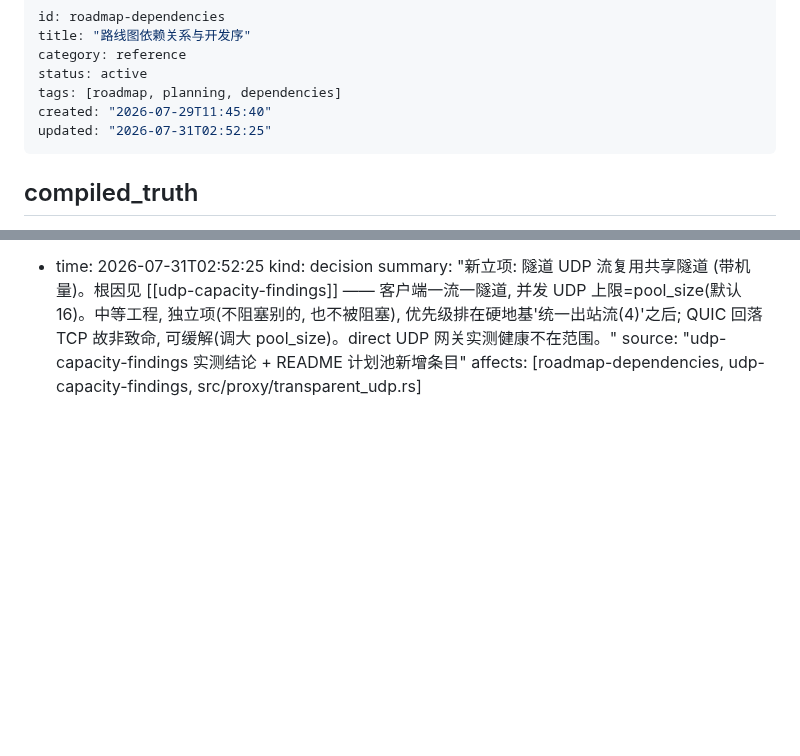
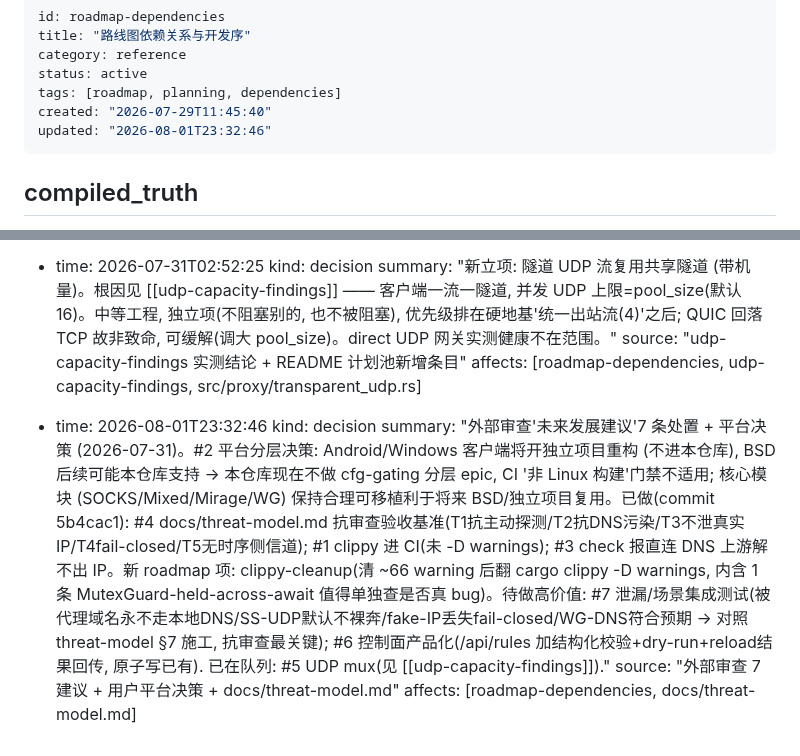
Before and after one commit to zdgt0226/Mirage-rs, a Markdown page: brain/pages/roadmap-dependencies.md, 2 parts joined by grey strips. Rendered like a GitHub page; blank space fills up the shorter version.

Commit message:
docs(brain): 记外部审查7建议处置 + 平台分层决策(Android/Win独立项目, BSD后续)
Co-Authored-By: Claude Opus 4.8 <noreply@anthropic.com>

```diff
--- a/brain/pages/roadmap-dependencies.md
+++ b/brain/pages/roadmap-dependencies.md
@@ -5,7 +5,7 @@ category: reference
 status: active
 tags: [roadmap, planning, dependencies]
 created: "2026-07-29T11:45:40"
-updated: "2026-07-31T02:52:25"
+updated: "2026-08-01T23:32:46"
 ---
 
 ## compiled_truth
@@ -60,3 +60,9 @@ updated: "2026-07-31T02:52:25"
   summary: "新立项: 隧道 UDP 流复用共享隧道 (带机量)。根因见 [[udp-capacity-findings]] —— 客户端一流一隧道, 并发 UDP 上限=pool_size(默认16)。中等工程, 独立项(不阻塞别的, 也不被阻塞), 优先级排在硬地基'统一出站流(4)'之后; QUIC 回落 TCP 故非致命, 可缓解(调大 pool_size)。direct UDP 网关实测健康不在范围。"
   source: "udp-capacity-findings 实测结论 + README 计划池新增条目"
   affects: [roadmap-dependencies, udp-capacity-findings, src/proxy/transparent_udp.rs]
+
+- time: 2026-08-01T23:32:46
+  kind: decision
+  summary: "外部审查'未来发展建议'7 条处置 + 平台决策 (2026-07-31)。#2 平台分层决策: Android/Windows 客户端将开独立项目重构 (不进本仓库), BSD 后续可能本仓库支持 → 本仓库现在不做 cfg-gating 分层 epic, CI '非 Linux 构建'门禁不适用; 核心模块 (SOCKS/Mixed/Mirage/WG) 保持合理可移植利于将来 BSD/独立项目复用。已做(commit 5b4cac1): #4 docs/threat-model.md 抗审查验收基准(T1抗主动探测/T2抗DNS污染/T3不泄真实IP/T4fail-closed/T5无时序侧信道); #1 clippy 进 CI(未 -D warnings); #3 check 报直连 DNS 上游解不出 IP。新 roadmap 项: clippy-cleanup(清 ~66 warning 后翻 cargo clippy -D warnings, 内含 1 条 MutexGuard-held-across-await 值得单独查是否真 bug)。待做高价值: #7 泄漏/场景集成测试(被代理域名永不走本地DNS/SS-UDP默认不裸奔/fake-IP丢失fail-closed/WG-DNS符合预期 → 对照 threat-model §7 施工, 抗审查最关键); #6 控制面产品化(/api/rules 加结构化校验+dry-run+reload结果回传, 原子写已有). 已在队列: #5 UDP mux(见 [[udp-capacity-findings]])."
+  source: "外部审查 7 建议 + 用户平台决策 + docs/threat-model.md"
+  affects: [roadmap-dependencies, docs/threat-model.md]
```
Also changed, not shown: brain/index.md (+1 -1 lines).
